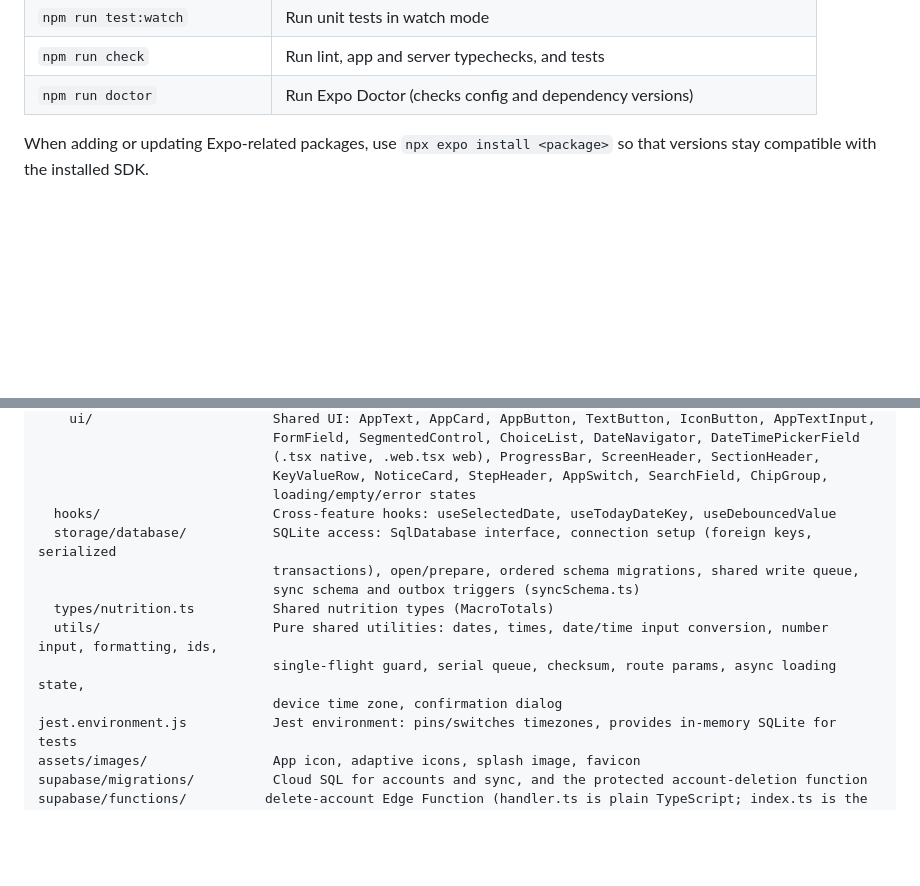
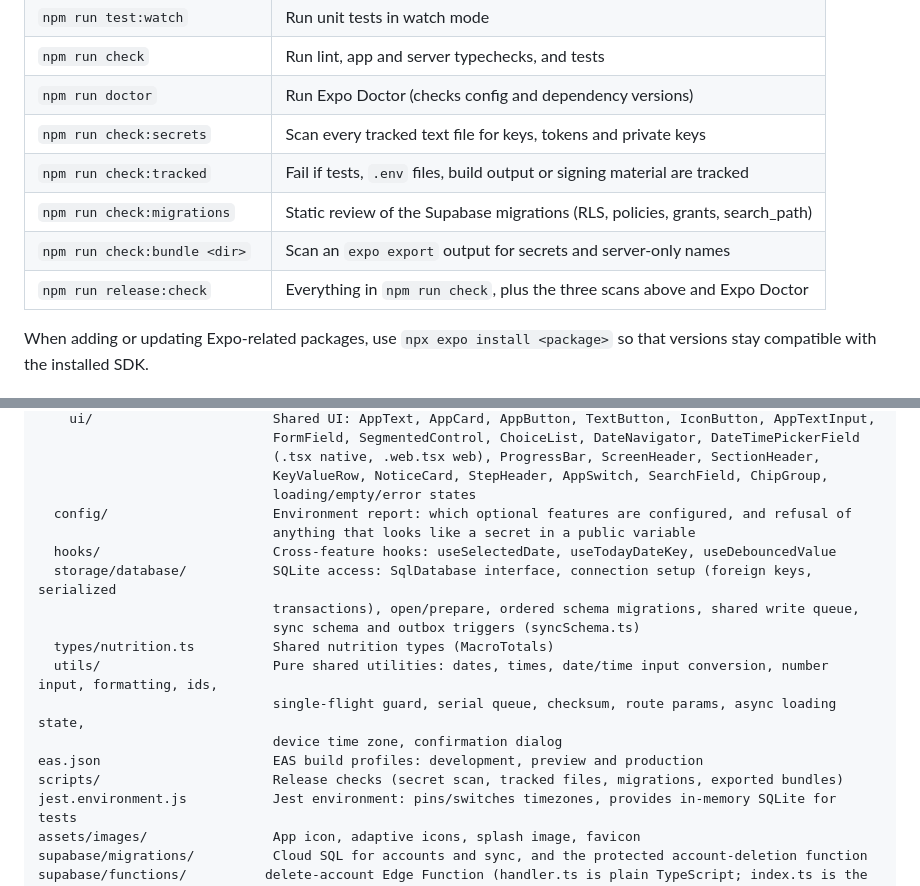
Before and after one commit to Orgitogj/Macrozone, a Markdown page: README.md, 2 parts joined by grey strips. Drawn GitHub-style; blank space fills up the shorter version.

Commit message:
docs: document the release checks and project layout

```diff
--- a/README.md
+++ b/README.md
@@ -118,6 +118,11 @@ Optional features are configured with environment variables. Copy `.env.example`
 | `npm run test:watch`| Run unit tests in watch mode                             |
 | `npm run check`     | Run lint, app and server typechecks, and tests           |
 | `npm run doctor`    | Run Expo Doctor (checks config and dependency versions)  |
+| `npm run check:secrets` | Scan every tracked text file for keys, tokens and private keys |
+| `npm run check:tracked` | Fail if tests, `.env` files, build output or signing material are tracked |
+| `npm run check:migrations` | Static review of the Supabase migrations (RLS, policies, grants, search_path) |
+| `npm run check:bundle <dir>` | Scan an `expo export` output for secrets and server-only names |
+| `npm run release:check` | Everything in `npm run check`, plus the three scans above and Expo Doctor |
 
 When adding or updating Expo-related packages, use `npx expo install <package>` so that versions stay compatible with the installed SDK.
 
@@ -256,6 +261,8 @@ src/
                               (.tsx native, .web.tsx web), ProgressBar, ScreenHeader, SectionHeader,
                               KeyValueRow, NoticeCard, StepHeader, AppSwitch, SearchField, ChipGroup,
                               loading/empty/error states
+  config/                     Environment report: which optional features are configured, and refusal of
+                              anything that looks like a secret in a public variable
   hooks/                      Cross-feature hooks: useSelectedDate, useTodayDateKey, useDebouncedValue
   storage/database/           SQLite access: SqlDatabase interface, connection setup (foreign keys, serialized
                               transactions), open/prepare, ordered schema migrations, shared write queue,
@@ -264,6 +271,8 @@ src/
   utils/                      Pure shared utilities: dates, times, date/time input conversion, number input, formatting, ids,
                               single-flight guard, serial queue, checksum, route params, async loading state,
                               device time zone, confirmation dialog
+eas.json                      EAS build profiles: development, preview and production
+scripts/                      Release checks (secret scan, tracked files, migrations, exported bundles)
 jest.environment.js           Jest environment: pins/switches timezones, provides in-memory SQLite for tests
 assets/images/                App icon, adaptive icons, splash image, favicon
 supabase/migrations/          Cloud SQL for accounts and sync, and the protected account-deletion function
```
